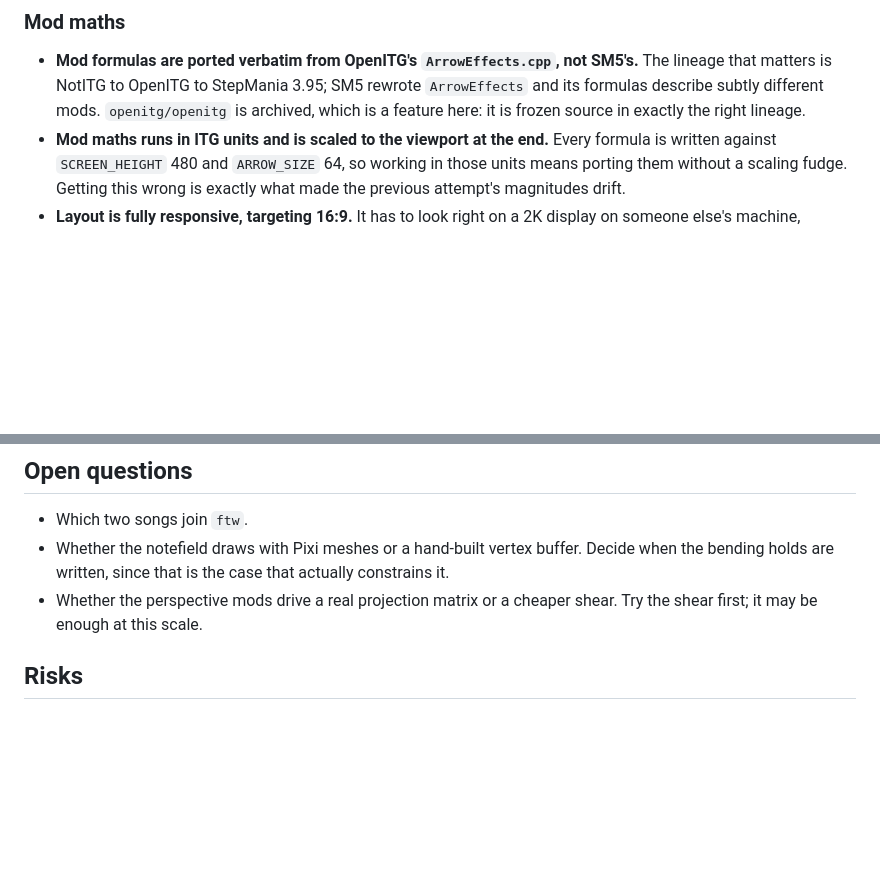
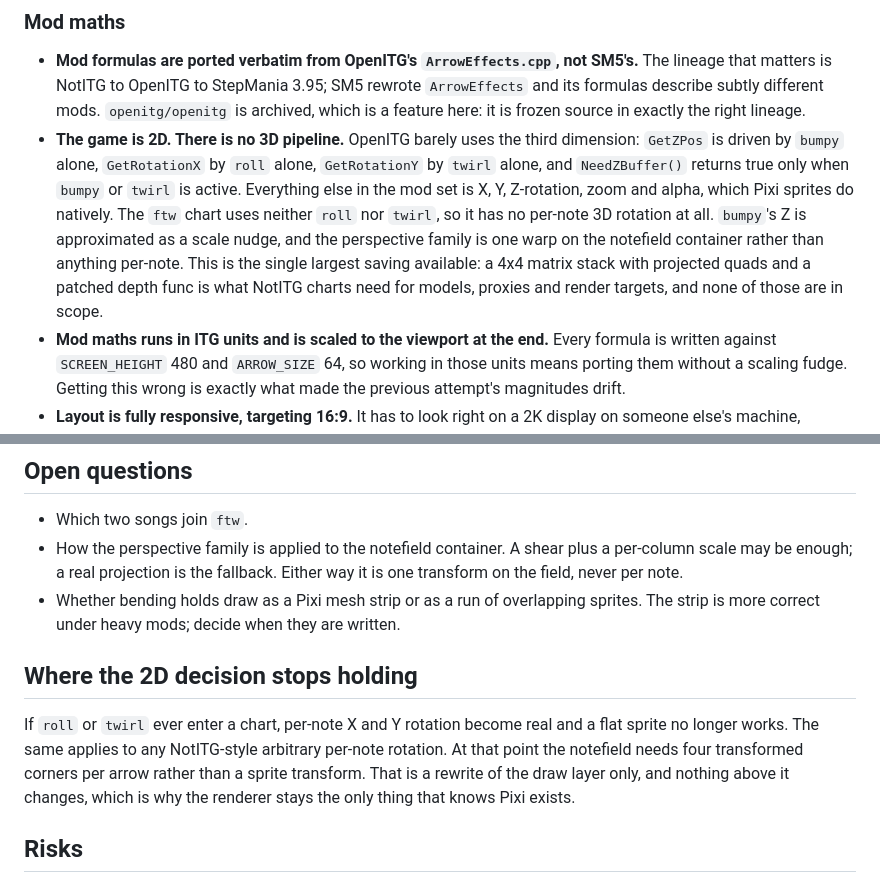
Before and after one commit to milotek/shittyitg, a Markdown page: DESIGN.md, 2 parts joined by grey strips. GitHub-like rendering; blank space fills up the shorter version.

Commit message:
Drop the 3D pipeline
OpenITG only reaches the third dimension for bumpy, roll and twirl, and
does not even enable the Z buffer otherwise. The ftw chart uses none of
roll or twirl, so nothing per-note needs more than a sprite transform.

```diff
--- a/DESIGN.md
+++ b/DESIGN.md
@@ -92,6 +92,12 @@ The reason carries the weight, because most later questions are not literal matc
 - **Mod formulas are ported verbatim from OpenITG's `ArrowEffects.cpp`, not SM5's.**
   The lineage that matters is NotITG to OpenITG to StepMania 3.95; SM5 rewrote `ArrowEffects` and its formulas describe subtly different mods.
   `openitg/openitg` is archived, which is a feature here: it is frozen source in exactly the right lineage.
+- **The game is 2D. There is no 3D pipeline.**
+  OpenITG barely uses the third dimension: `GetZPos` is driven by `bumpy` alone, `GetRotationX` by `roll` alone, `GetRotationY` by `twirl` alone, and `NeedZBuffer()` returns true only when `bumpy` or `twirl` is active.
+  Everything else in the mod set is X, Y, Z-rotation, zoom and alpha, which Pixi sprites do natively.
+  The `ftw` chart uses neither `roll` nor `twirl`, so it has no per-note 3D rotation at all.
+  `bumpy`'s Z is approximated as a scale nudge, and the perspective family is one warp on the notefield container rather than anything per-note.
+  This is the single largest saving available: a 4x4 matrix stack with projected quads and a patched depth func is what NotITG charts need for models, proxies and render targets, and none of those are in scope.
 - **Mod maths runs in ITG units and is scaled to the viewport at the end.**
   Every formula is written against `SCREEN_HEIGHT` 480 and `ARROW_SIZE` 64, so working in those units means porting them without a scaling fudge.
   Getting this wrong is exactly what made the previous attempt's magnitudes drift.
@@ -150,10 +156,18 @@ public/songs/<slug>/
 ## Open questions
 
 - Which two songs join `ftw`.
-- Whether the notefield draws with Pixi meshes or a hand-built vertex buffer.
-  Decide when the bending holds are written, since that is the case that actually constrains it.
-- Whether the perspective mods drive a real projection matrix or a cheaper shear.
-  Try the shear first; it may be enough at this scale.
+- How the perspective family is applied to the notefield container.
+  A shear plus a per-column scale may be enough; a real projection is the fallback.
+  Either way it is one transform on the field, never per note.
+- Whether bending holds draw as a Pixi mesh strip or as a run of overlapping sprites.
+  The strip is more correct under heavy mods; decide when they are written.
+
+## Where the 2D decision stops holding
+
+If `roll` or `twirl` ever enter a chart, per-note X and Y rotation become real and a flat sprite no longer works.
+The same applies to any NotITG-style arbitrary per-note rotation.
+At that point the notefield needs four transformed corners per arrow rather than a sprite transform.
+That is a rewrite of the draw layer only, and nothing above it changes, which is why the renderer stays the only thing that knows Pixi exists.
 
 ## Risks
 
```
